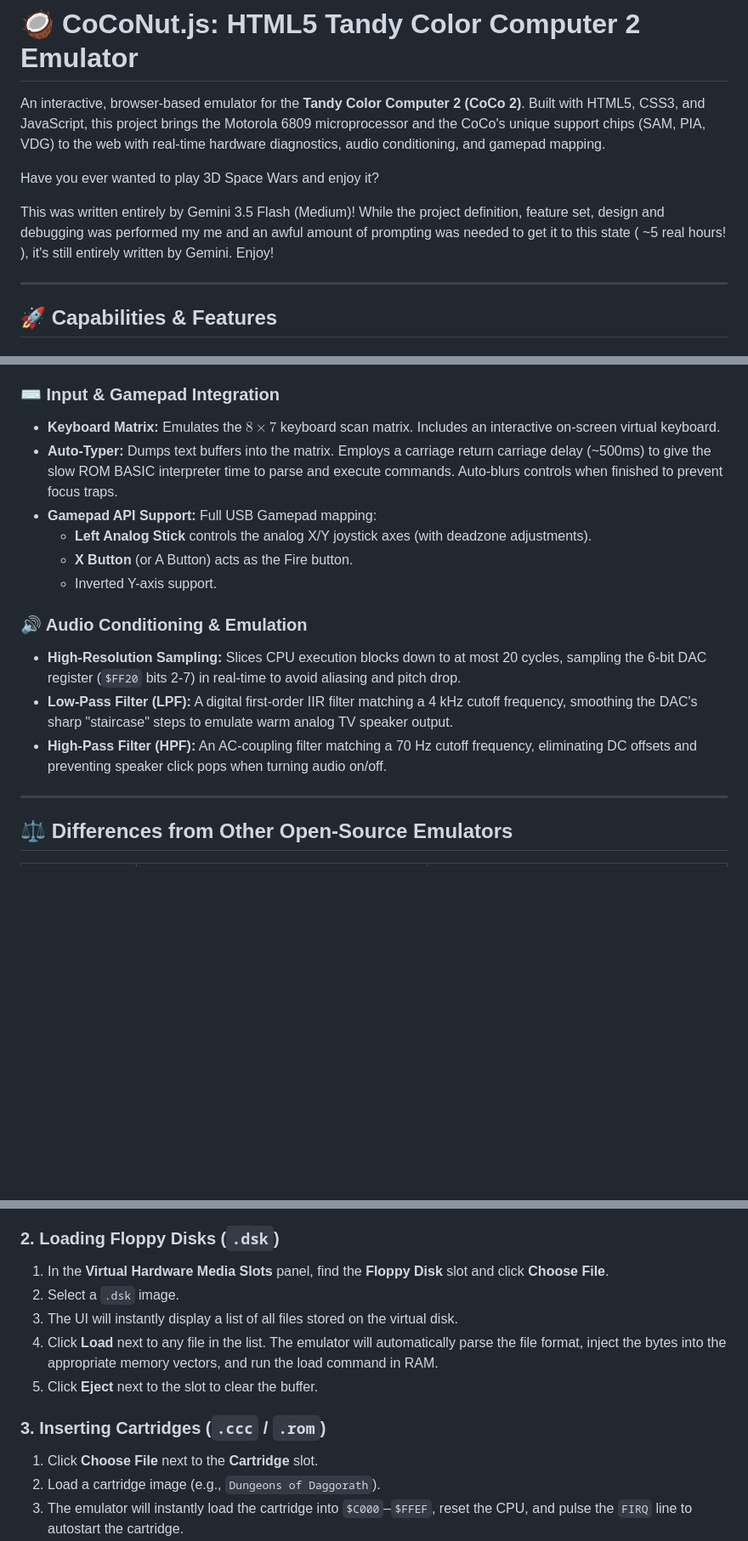
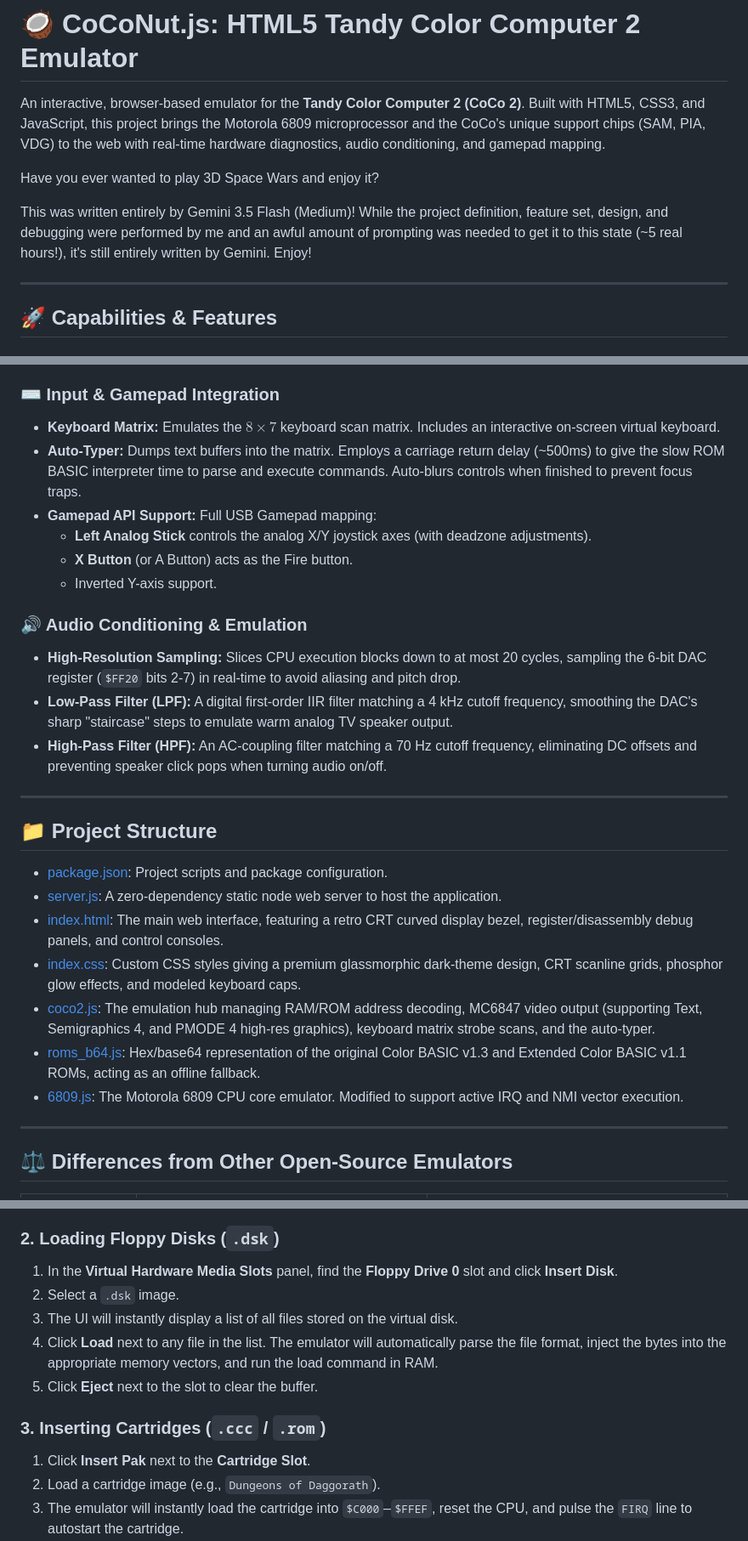
Before and after one commit to star-fs/varispeed-coco2, a Markdown page: README.md, 3 parts joined by grey strips. Shown at 85% size. GitHub-like rendering; blank space fills up the shorter version.

```diff
--- a/README.md
+++ b/README.md
@@ -4,7 +4,7 @@ An interactive, browser-based emulator for the **Tandy Color Computer 2 (CoCo 2)
 
 Have you ever wanted to play 3D Space Wars and enjoy it?
 
-This was written entirely by Gemini 3.5 Flash (Medium)!  While the project definition, feature set, design and debugging was performed my me and an awful amount of prompting was needed to get it to this state ( ~5 real hours! ), it's still entirely written by Gemini.  Enjoy!
+This was written entirely by Gemini 3.5 Flash (Medium)! While the project definition, feature set, design, and debugging were performed by me and an awful amount of prompting was needed to get it to this state (~5 real hours!), it's still entirely written by Gemini. Enjoy!
 
 ---
 
@@ -26,7 +26,7 @@ This was written entirely by Gemini 3.5 Flash (Medium)!  While the project defin
 
 ### ⌨️ Input & Gamepad Integration
 * **Keyboard Matrix:** Emulates the $8 \times 7$ keyboard scan matrix. Includes an interactive on-screen virtual keyboard.
-* **Auto-Typer:** Dumps text buffers into the matrix. Employs a carriage return carriage delay (~500ms) to give the slow ROM BASIC interpreter time to parse and execute commands. Auto-blurs controls when finished to prevent focus traps.
+* **Auto-Typer:** Dumps text buffers into the matrix. Employs a carriage return delay (~500ms) to give the slow ROM BASIC interpreter time to parse and execute commands. Auto-blurs controls when finished to prevent focus traps.
 * **Gamepad API Support:** Full USB Gamepad mapping:
   * **Left Analog Stick** controls the analog X/Y joystick axes (with deadzone adjustments).
   * **X Button** (or A Button) acts as the Fire button.
@@ -36,6 +36,18 @@ This was written entirely by Gemini 3.5 Flash (Medium)!  While the project defin
 * **High-Resolution Sampling:** Slices CPU execution blocks down to at most 20 cycles, sampling the 6-bit DAC register (`$FF20` bits 2-7) in real-time to avoid aliasing and pitch drop.
 * **Low-Pass Filter (LPF):** A digital first-order IIR filter matching a 4 kHz cutoff frequency, smoothing the DAC's sharp "staircase" steps to emulate warm analog TV speaker output.
 * **High-Pass Filter (HPF):** An AC-coupling filter matching a 70 Hz cutoff frequency, eliminating DC offsets and preventing speaker click pops when turning audio on/off.
+
+---
+
+## 📁 Project Structure
+
+* [package.json](package.json): Project scripts and package configuration.
+* [server.js](server.js): A zero-dependency static node web server to host the application.
+* [index.html](index.html): The main web interface, featuring a retro CRT curved display bezel, register/disassembly debug panels, and control consoles.
+* [index.css](index.css): Custom CSS styles giving a premium glassmorphic dark-theme design, CRT scanline grids, phosphor glow effects, and modeled keyboard caps.
+* [coco2.js](coco2.js): The emulation hub managing RAM/ROM address decoding, MC6847 video output (supporting Text, Semigraphics 4, and PMODE 4 high-res graphics), keyboard matrix strobe scans, and the auto-typer.
+* [roms_b64.js](roms_b64.js): Hex/base64 representation of the original Color BASIC v1.3 and Extended Color BASIC v1.1 ROMs, acting as an offline fallback.
+* [6809.js](6809.js): The Motorola 6809 CPU core emulator. Modified to support active IRQ and NMI vector execution.
 
 ---
 
@@ -58,14 +70,14 @@ This was written entirely by Gemini 3.5 Flash (Medium)!  While the project defin
 * Clicking **Reset** performs a hardware reset, clearing RAM vectors, ejecting any cartridges, and restoring the SAM clock to `895 kHz`.
 
 ### 2. Loading Floppy Disks (`.dsk`)
-1. In the **Virtual Hardware Media Slots** panel, find the **Floppy Disk** slot and click **Choose File**.
+1. In the **Virtual Hardware Media Slots** panel, find the **Floppy Drive 0** slot and click **Insert Disk**.
 2. Select a `.dsk` image.
 3. The UI will instantly display a list of all files stored on the virtual disk.
 4. Click **Load** next to any file in the list. The emulator will automatically parse the file format, inject the bytes into the appropriate memory vectors, and run the load command in RAM.
 5. Click **Eject** next to the slot to clear the buffer.
 
 ### 3. Inserting Cartridges (`.ccc` / `.rom`)
-1. Click **Choose File** next to the **Cartridge** slot.
+1. Click **Insert Pak** next to the **Cartridge Slot**.
 2. Load a cartridge image (e.g., `Dungeons of Daggorath`).
 3. The emulator will instantly load the cartridge into `$C000`–`$FFEF`, reset the CPU, and pulse the `FIRQ` line to autostart the cartridge.
 4. To remove the cartridge and reboot back to BASIC, click the red **Eject** button.
```
Also changed, not shown: other parts of README.md (+0 -1 lines).
